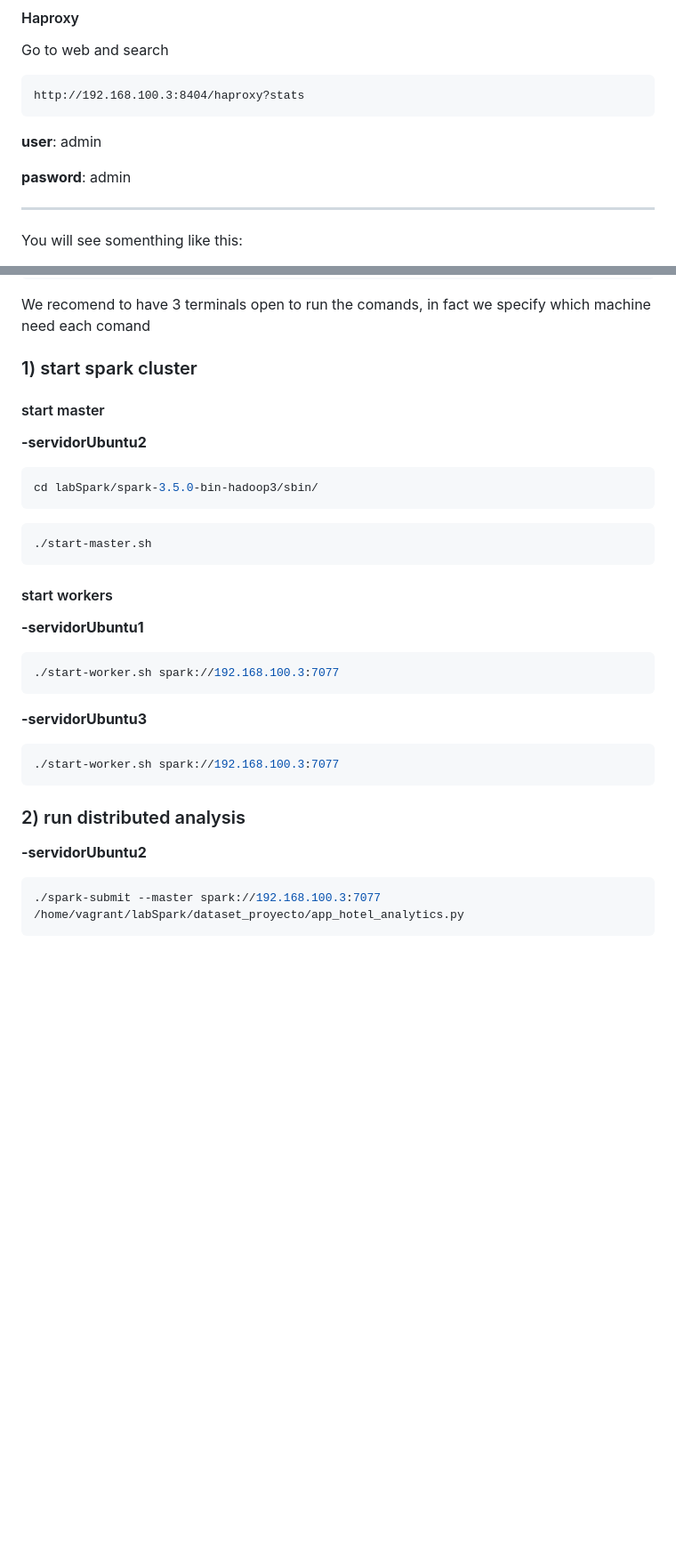
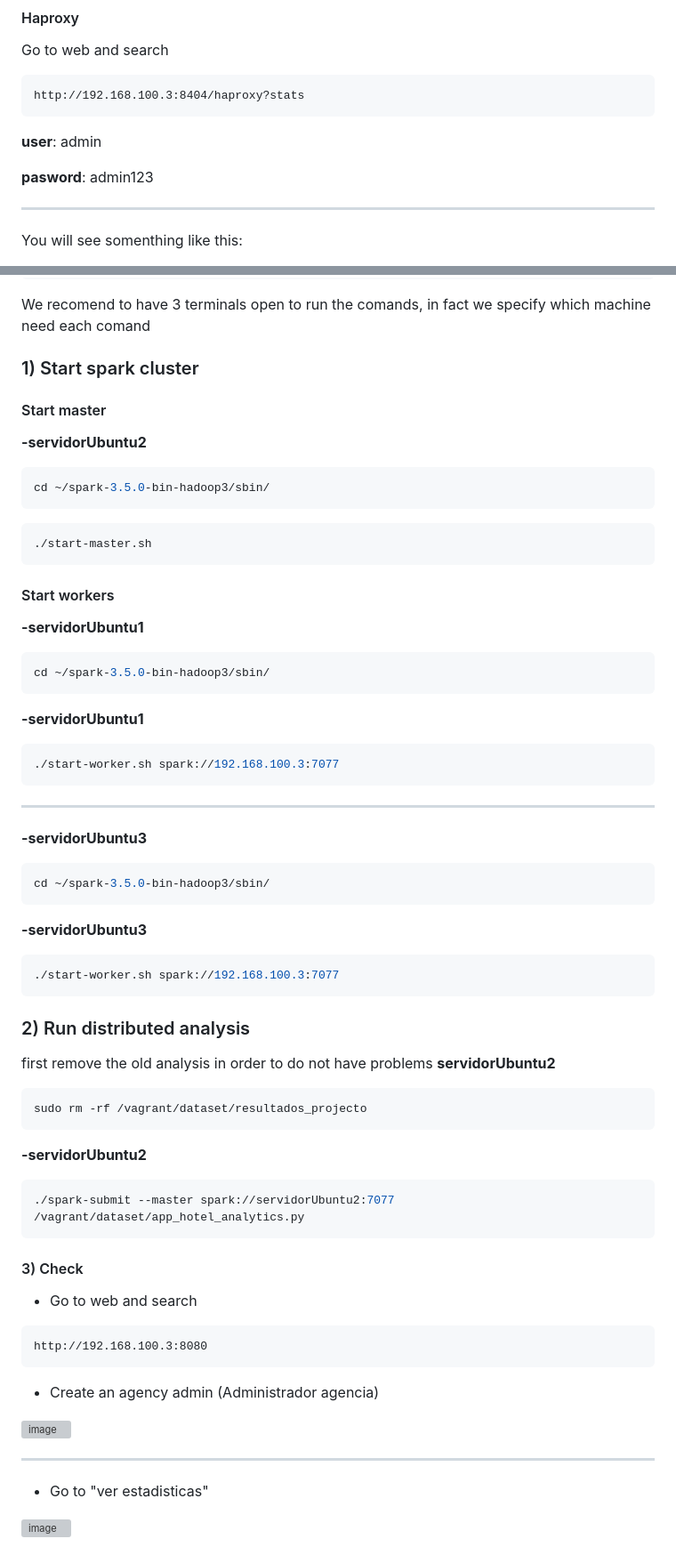
Before and after one commit to vamphook972/hotel_vacaBonita_reservations_project, a Markdown page: README.md, 2 parts joined by grey strips. Shown at 89% size. Rendered like a GitHub page; blank space fills up the shorter version; grey boxes are pictures that could not be loaded.

Commit message:
Fix password and enhance README structure
Corrected password and improved formatting in the README.

Signed-off-by: victor martinez <168047808+vamphook972@users.noreply.github.com>

````diff
--- a/README.md
+++ b/README.md
@@ -140,7 +145,7 @@ http://192.168.100.3:8404/haproxy?stats
 ```
 **user**: admin
 
-**pasword**: admin
+**pasword**: admin123
 
 ---
 
@@ -160,21 +168,31 @@ We used 3 diferents machines to the cluster:
 We recomend to have 3 terminals open to run the comands, in fact we specify which machine need each comand
 
 
-### 1) start spark cluster
-#### start master
+### 1) Start spark cluster
+#### Start master
 **-servidorUbuntu2**
 ```bash
-cd labSpark/spark-3.5.0-bin-hadoop3/sbin/
+cd ~/spark-3.5.0-bin-hadoop3/sbin/
 ```
 
 ```bash
 ./start-master.sh
 ```
 
-#### start workers
+#### Start workers
+**-servidorUbuntu1**
+```bash
+cd ~/spark-3.5.0-bin-hadoop3/sbin/
+```
+
 **-servidorUbuntu1**
 ```bash
 ./start-worker.sh spark://192.168.100.3:7077
+```
+---
+**-servidorUbuntu3**
+```bash
+cd ~/spark-3.5.0-bin-hadoop3/sbin/
 ```
 
 **-servidorUbuntu3**
@@ -182,8 +200,28 @@ cd labSpark/spark-3.5.0-bin-hadoop3/sbin/
 ./start-worker.sh spark://192.168.100.3:7077
 ```
 
-### 2) run distributed analysis
+### 2) Run distributed analysis
+first remove the old analysis in order to do not have problems
+**servidorUbuntu2**
+```bash
+sudo rm -rf /vagrant/dataset/resultados_projecto
+```
+
 **-servidorUbuntu2**
 ```bash
-./spark-submit --master spark://192.168.100.3:7077 /home/vagrant/labSpark/dataset_proyecto/app_hotel_analytics.py
+./spark-submit --master spark://servidorUbuntu2:7077 /vagrant/dataset/app_hotel_analytics.py
 ```
+
+#### 3) Check
+- Go to web and search
+```
+http://192.168.100.3:8080
+```
+
+- Create an agency admin (Administrador agencia)
+<img width="889" height="860" alt="image" src="https://github.com/user-attachments/assets/b451f155-27ee-4e4d-adc3-aced8402e333" />
+
+---
+- Go to "ver estadisticas"
+<img width="1280" height="407" alt="image" src="https://github.com/user-attachments/assets/36b79c26-a46f-46e4-86af-d68cd8fe13bd" />
+
````
Also changed, not shown: other parts of README.md (+11 -0 lines).
